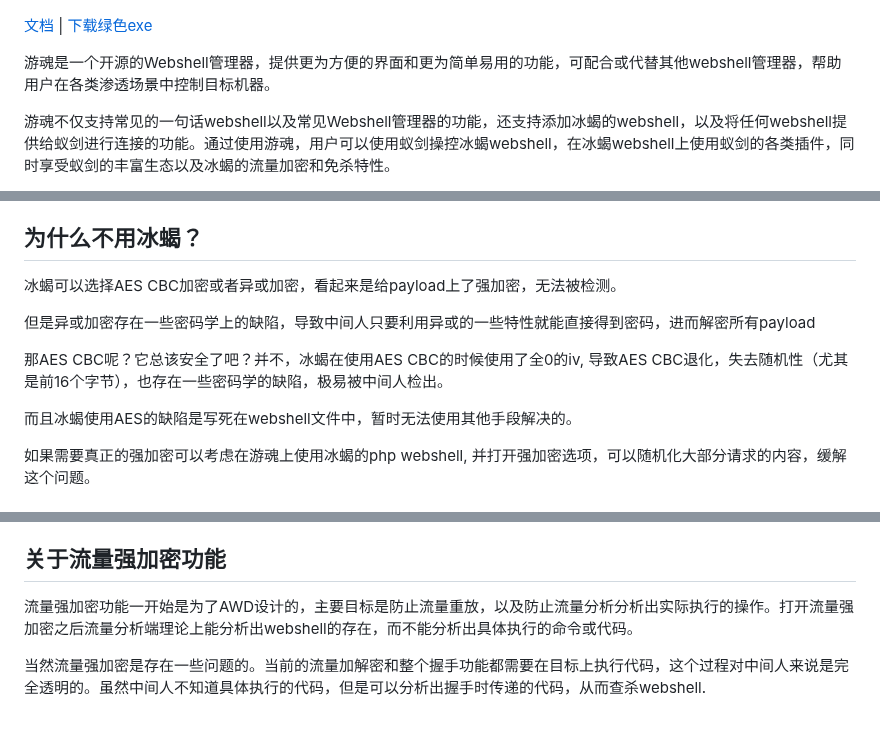
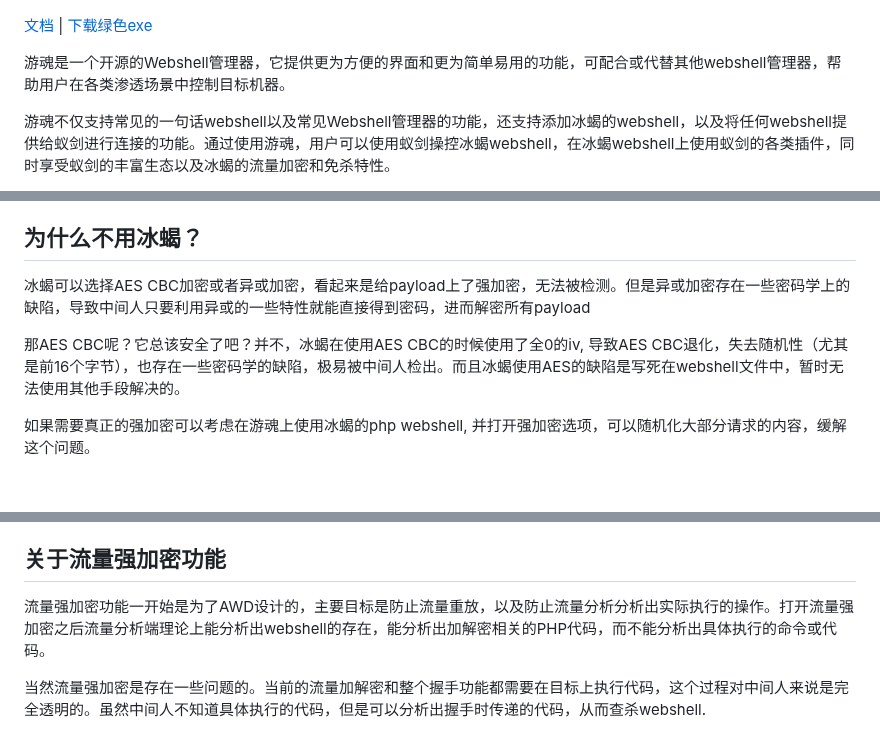
Before and after one commit to Marven11/EtherGhost, a Markdown page: README.md, 3 parts joined by grey strips. Drawn GitHub-style.

Commit message:
补充一些介绍

```diff
--- a/README.md
+++ b/README.md
@@ -6,7 +6,7 @@
 
 [文档](./docs.md) | [下载绿色exe](https://github.com/Marven11/EtherGhost/releases)
 
-游魂是一个开源的Webshell管理器，提供更为方便的界面和更为简单易用的功能，可配合或代替其他webshell管理器，帮助用户在各类渗透场景中控制目标机器。
+游魂是一个开源的Webshell管理器，它提供更为方便的界面和更为简单易用的功能，可配合或代替其他webshell管理器，帮助用户在各类渗透场景中控制目标机器。
 
 游魂不仅支持常见的一句话webshell以及常见Webshell管理器的功能，还支持添加冰蝎的webshell，以及将任何webshell提供给蚁剑进行连接的功能。通过使用游魂，用户可以使用蚁剑操控冰蝎webshell，在冰蝎webshell上使用蚁剑的各类插件，同时享受蚁剑的丰富生态以及冰蝎的流量加密和免杀特性。
 
@@ -143,13 +143,9 @@ python -m ether_ghost
 
 ## 为什么不用冰蝎？
 
-冰蝎可以选择AES CBC加密或者异或加密，看起来是给payload上了强加密，无法被检测。
+冰蝎可以选择AES CBC加密或者异或加密，看起来是给payload上了强加密，无法被检测。但是异或加密存在一些密码学上的缺陷，导致中间人只要利用异或的一些特性就能直接得到密码，进而解密所有payload
 
-但是异或加密存在一些密码学上的缺陷，导致中间人只要利用异或的一些特性就能直接得到密码，进而解密所有payload
-
-那AES CBC呢？它总该安全了吧？并不，冰蝎在使用AES CBC的时候使用了全0的iv, 导致AES CBC退化，失去随机性（尤其是前16个字节），也存在一些密码学的缺陷，极易被中间人检出。
-
-而且冰蝎使用AES的缺陷是写死在webshell文件中，暂时无法使用其他手段解决的。
+那AES CBC呢？它总该安全了吧？并不，冰蝎在使用AES CBC的时候使用了全0的iv, 导致AES CBC退化，失去随机性（尤其是前16个字节），也存在一些密码学的缺陷，极易被中间人检出。而且冰蝎使用AES的缺陷是写死在webshell文件中，暂时无法使用其他手段解决的。
 
 如果需要真正的强加密可以考虑在游魂上使用冰蝎的php webshell, 并打开强加密选项，可以随机化大部分请求的内容，缓解这个问题。
 
@@ -185,7 +181,7 @@ python -m ether_ghost
 
 ## 关于流量强加密功能
 
-流量强加密功能一开始是为了AWD设计的，主要目标是防止流量重放，以及防止流量分析分析出实际执行的操作。打开流量强加密之后流量分析端理论上能分析出webshell的存在，而不能分析出具体执行的命令或代码。
+流量强加密功能一开始是为了AWD设计的，主要目标是防止流量重放，以及防止流量分析分析出实际执行的操作。打开流量强加密之后流量分析端理论上能分析出webshell的存在，能分析出加解密相关的PHP代码，而不能分析出具体执行的命令或代码。
 
 当然流量强加密是存在一些问题的。当前的流量加解密和整个握手功能都需要在目标上执行代码，这个过程对中间人来说是完全透明的。虽然中间人不知道具体执行的代码，但是可以分析出握手时传递的代码，从而查杀webshell.
 
```
